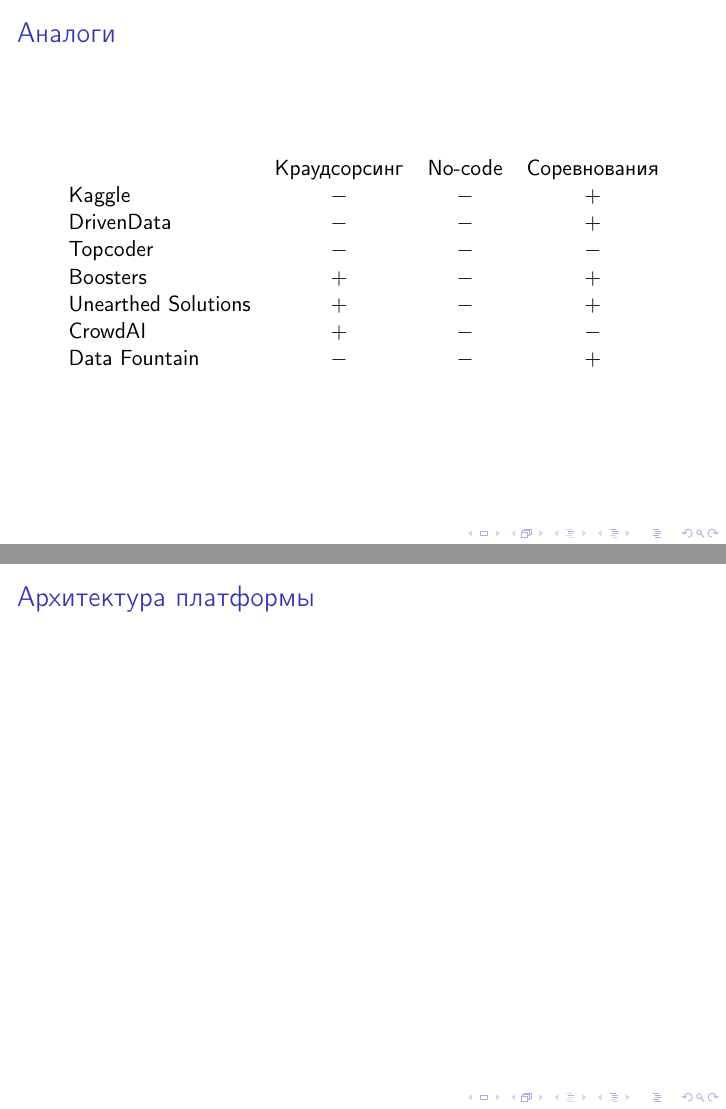
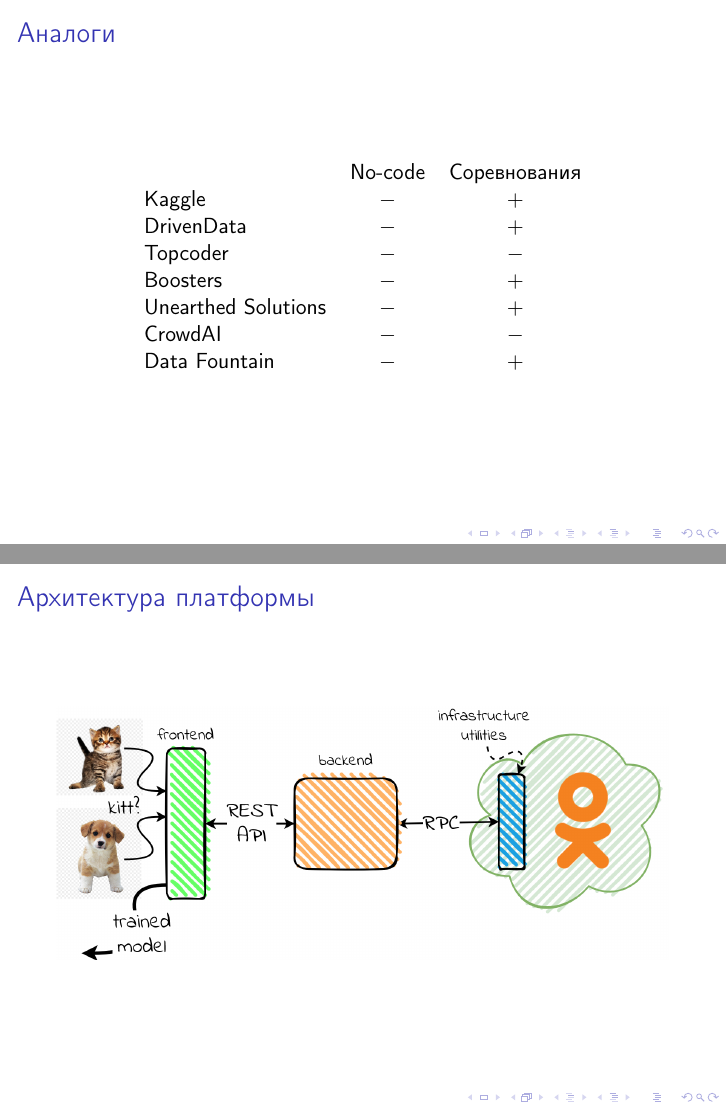
Before and after one commit to asurkis/sem09-research-project, LaTeX slides (main.tex, which reads goals.tex, intro.tex): pages 5 and 7 of 7, joined at a grey line. Compiled offline with pdfLaTeX.

Commit message:
Add architecture

```diff
--- a/goals.tex
+++ b/goals.tex
@@ -14,4 +14,5 @@
 
 \begin{frame}
 \frametitle{Архитектура платформы}
+\includegraphics[width=\textwidth]{architecture.png}
 \end{frame}
--- a/intro.tex
+++ b/intro.tex
@@ -48,14 +48,16 @@
 
 \begin{frame}
 \frametitle{Аналоги}
-\begin{tabular}{lccc}
-    & Краудсорсинг & No-code & Соревнования \\
-    Kaggle              & $-$ & $-$ & $+$ \\
-    DrivenData          & $-$ & $-$ & $+$ \\
-    Topcoder            & $-$ & $-$ & $-$ \\ % ???
-    Boosters            & $+$ & $-$ & $+$ \\
-    Unearthed Solutions & $+$ & $-$ & $+$ \\ % ???
-    CrowdAI             & $+$ & $-$ & $-$ \\
-    Data Fountain       & $-$ & $-$ & $+$ \\
-\end{tabular}
+\begin{center}
+	\begin{tabular}{lccc}
+		& No-code & Соревнования \\
+		Kaggle              & $-$ & $+$ \\
+		DrivenData          & $-$ & $+$ \\
+		Topcoder            & $-$ & $-$ \\ % ???
+		Boosters            & $-$ & $+$ \\
+		Unearthed Solutions & $-$ & $+$ \\ % ???
+		CrowdAI             & $-$ & $-$ \\
+		Data Fountain       & $-$ & $+$ \\
+	\end{tabular}
+\end{center}
 \end{frame}
--- a/main.tex
+++ b/main.tex
@@ -3,6 +3,7 @@
 \usepackage[T2A]{fontenc}
 \usepackage[utf8]{inputenc}
 \usepackage[russian]{babel}
+\usepackage{graphicx}
 
 \mode<presentation>
 
```
Also changed, not shown: architecture.png (added), intro.tex (6 more changed lines).
